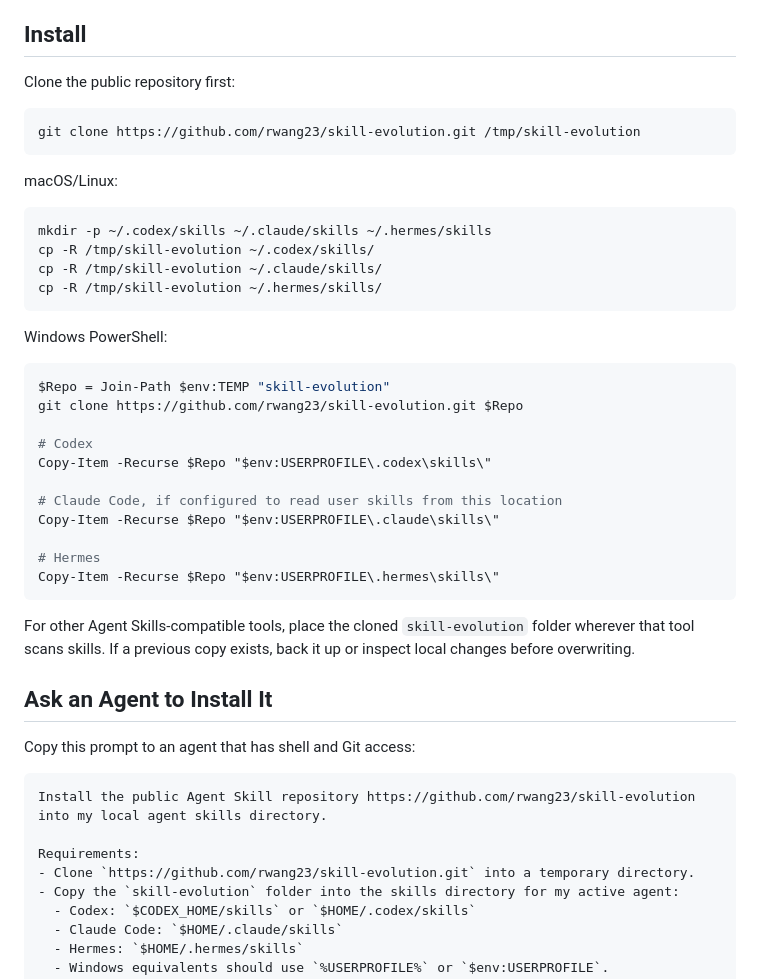
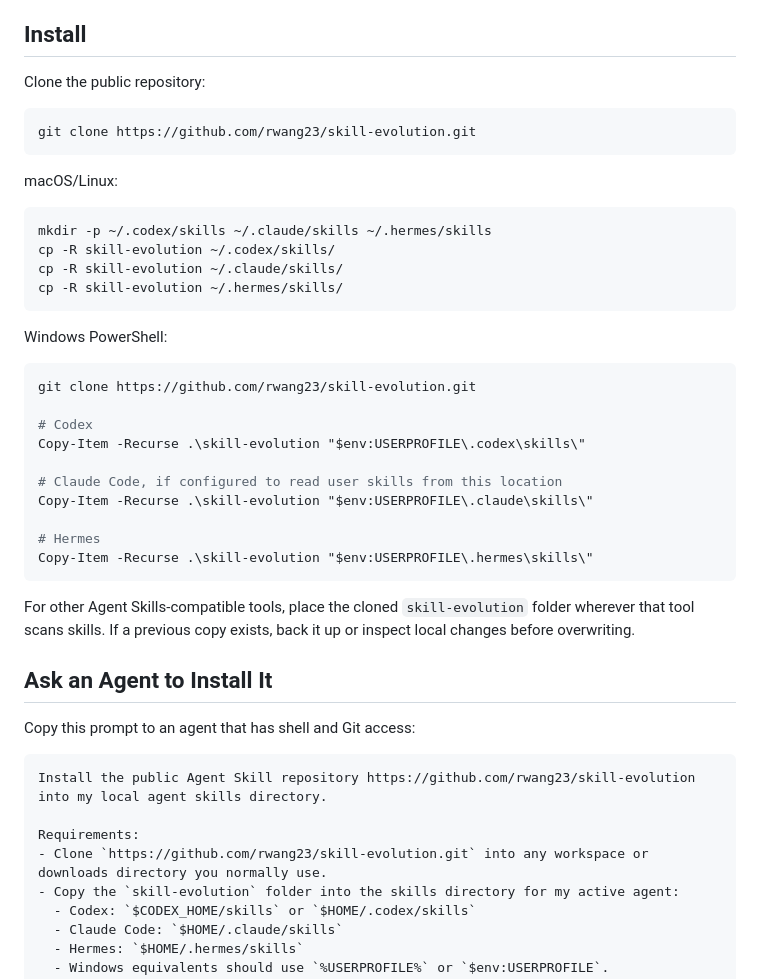
Before and after one commit to rwang23/skill-evolution, a Markdown page: README.md, the part around the change. Drawn GitHub-style.

Commit message:
docs: simplify install path

````diff
--- a/README.md
+++ b/README.md
@@ -18,35 +18,34 @@ This skill helps an agent improve skills from real work: full sessions, user fee
 
 ## Install
 
-Clone the public repository first:
+Clone the public repository:
 
 ```bash
-git clone https://github.com/rwang23/skill-evolution.git /tmp/skill-evolution
+git clone https://github.com/rwang23/skill-evolution.git
 ```
 
 macOS/Linux:
 
 ```bash
 mkdir -p ~/.codex/skills ~/.claude/skills ~/.hermes/skills
-cp -R /tmp/skill-evolution ~/.codex/skills/
-cp -R /tmp/skill-evolution ~/.claude/skills/
-cp -R /tmp/skill-evolution ~/.hermes/skills/
+cp -R skill-evolution ~/.codex/skills/
+cp -R skill-evolution ~/.claude/skills/
+cp -R skill-evolution ~/.hermes/skills/
 ```
 
 Windows PowerShell:
 
 ```powershell
-$Repo = Join-Path $env:TEMP "skill-evolution"
-git clone https://github.com/rwang23/skill-evolution.git $Repo
+git clone https://github.com/rwang23/skill-evolution.git
 
 # Codex
-Copy-Item -Recurse $Repo "$env:USERPROFILE\.codex\skills\"
+Copy-Item -Recurse .\skill-evolution "$env:USERPROFILE\.codex\skills\"
 
 # Claude Code, if configured to read user skills from this location
-Copy-Item -Recurse $Repo "$env:USERPROFILE\.claude\skills\"
+Copy-Item -Recurse .\skill-evolution "$env:USERPROFILE\.claude\skills\"
 
 # Hermes
-Copy-Item -Recurse $Repo "$env:USERPROFILE\.hermes\skills\"
+Copy-Item -Recurse .\skill-evolution "$env:USERPROFILE\.hermes\skills\"
 ```
 
 For other Agent Skills-compatible tools, place the cloned `skill-evolution` folder wherever that tool scans skills. If a previous copy exists, back it up or inspect local changes before overwriting.
@@ -59,7 +58,7 @@ Copy this prompt to an agent that has shell and Git access:
 Install the public Agent Skill repository https://github.com/rwang23/skill-evolution into my local agent skills directory.
 
 Requirements:
-- Clone `https://github.com/rwang23/skill-evolution.git` into a temporary directory.
+- Clone `https://github.com/rwang23/skill-evolution.git` into any workspace or downloads directory you normally use.
 - Copy the `skill-evolution` folder into the skills directory for my active agent:
   - Codex: `$CODEX_HOME/skills` or `$HOME/.codex/skills`
   - Claude Code: `$HOME/.claude/skills`
````
Also changed, not shown: README.zh-CN.md (+9 -10 lines).
